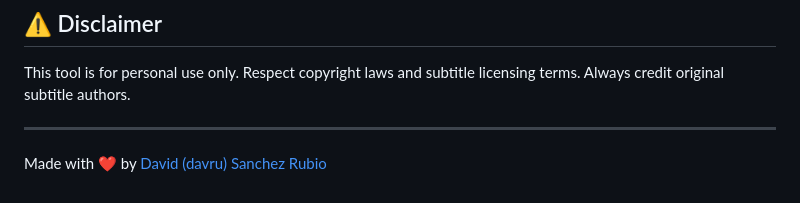
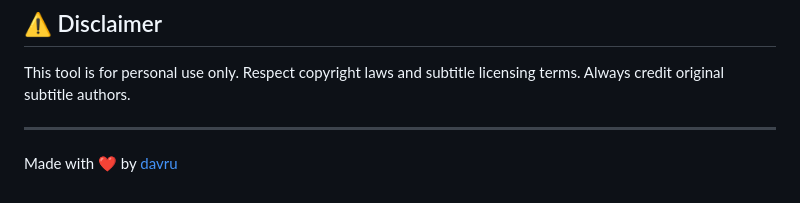
Before and after one commit to davru/stremio-ai-subs, a Markdown page: README.md, the part around the change. Drawn GitHub-style.

Commit message:
[chore] Update readme file

```diff
--- a/README.md
+++ b/README.md
@@ -219,4 +219,4 @@ This tool is for personal use only. Respect copyright laws and subtitle licensin
 
 ---
 
-Made with ❤️ by [David (davru) Sanchez Rubio](https://davru.dev)
+Made with ❤️ by [davru](https://davru.dev)
```
